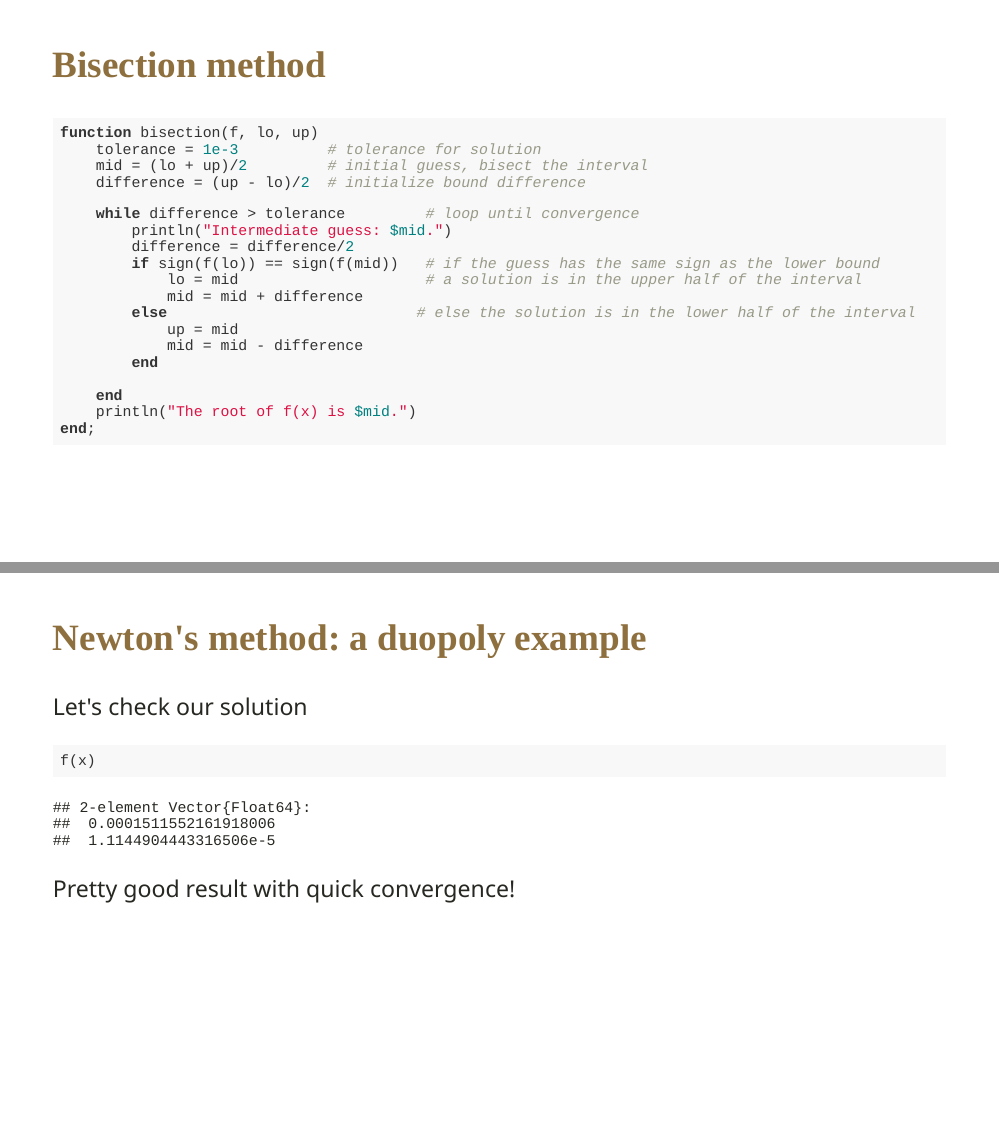
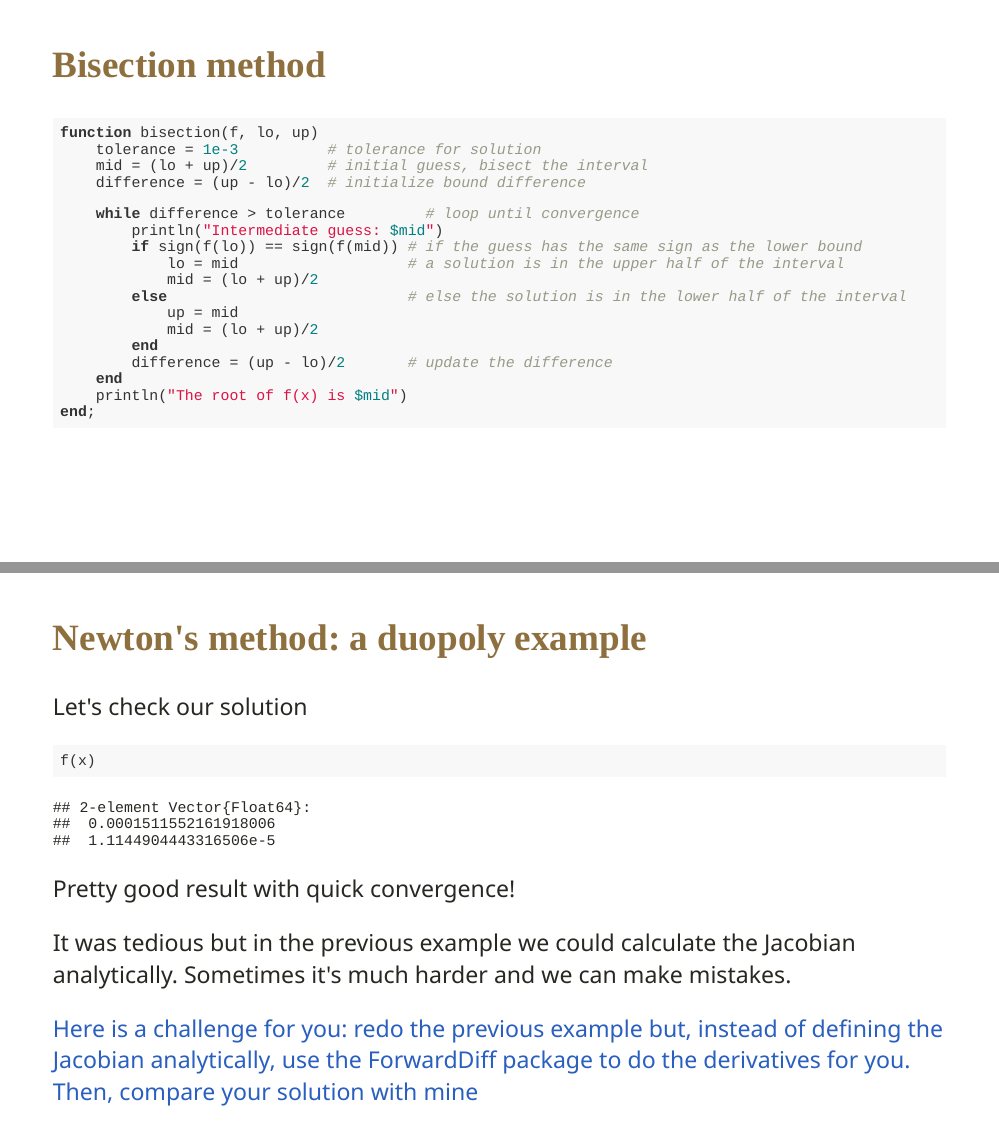
Before and after one commit to dkundu05/Spring2022, an R Markdown document (materials/slides/lecture_3_2/3_2_nonlinear_equations.Rmd): pages 17 and 47 of 49 before the commit and pages 17 and 47 of 48 after it, joined at a grey line. The pictures show the slides in the output file materials/slides/lecture_3_2/3_2_nonlinear_equations.html that the author committed with the source; the slides are laid out offline by our stand-in for remark.js, each with all of its steps uncovered, in fonts that may differ from those the slides ask for, and without slide numbers, shadows or browser add-ons.

Commit message:
Fixing typos

````diff
--- a/materials/slides/lecture_3_2/3_2_nonlinear_equations.Rmd
+++ b/materials/slides/lecture_3_2/3_2_nonlinear_equations.Rmd
@@ -342,18 +342,17 @@ function bisection(f, lo, up)
     difference = (up - lo)/2  # initialize bound difference
 
     while difference > tolerance         # loop until convergence
-        println("Intermediate guess: $mid.")
-        difference = difference/2
-        if sign(f(lo)) == sign(f(mid))   # if the guess has the same sign as the lower bound
-            lo = mid                     # a solution is in the upper half of the interval
-            mid = mid + difference
-        else                            # else the solution is in the lower half of the interval
+        println("Intermediate guess: $mid")
+        if sign(f(lo)) == sign(f(mid)) # if the guess has the same sign as the lower bound
+            lo = mid                   # a solution is in the upper half of the interval
+            mid = (lo + up)/2
+        else                           # else the solution is in the lower half of the interval
             up = mid
-            mid = mid - difference
+            mid = (lo + up)/2
         end
-
+        difference = (up - lo)/2       # update the difference
     end
-    println("The root of f(x) is $mid.")
+    println("The root of f(x) is $mid")
 end;
 ```
 
@@ -838,6 +838,13 @@ f(x)
 
 Pretty good result with quick convergence!
 
+--
+
+It was tedious but in the previous example we could calculate the Jacobian analytically. Sometimes it's much harder and we can make mistakes.
+
+.blue[
+Here is a challenge for you: redo the previous example but, instead of defining the Jacobian analytically, use the ForwardDiff package to do the derivatives for you. Then, compare your solution with mine
+]
 
 ---
 
````
Also changed, not shown: materials/slides/lecture_3_2/3_2_nonlinear_equations.html, materials/slides/lecture_3_2/3_2_nonlinear_equations.Rmd (19 more changed lines).
